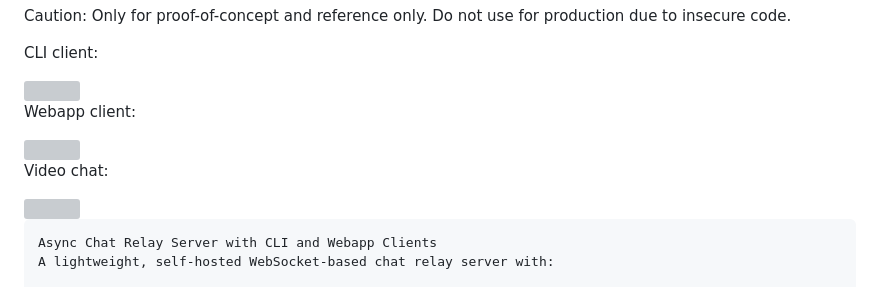
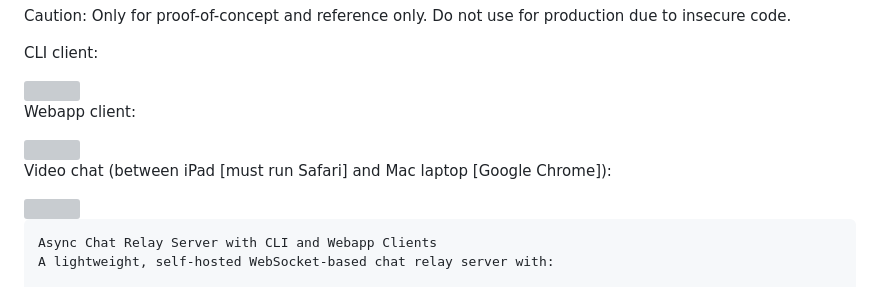
Before and after one commit to jaredevans/chat-relay-server, a Markdown page: README.md, the part around the change. Drawn GitHub-style; grey boxes are pictures that could not be loaded.

```diff
--- a/README.md
+++ b/README.md
@@ -11,7 +11,7 @@ Webapp client:
 
 <img src="https://i.imgur.com/Wd8PxaE.png" width=700 height=800>
 
-Video chat:
+Video chat (between iPad [must run Safari] and Mac laptop [Google Chrome]):
 
 <img src="https://i.imgur.com/OvH4tAP.jpeg" width=700 height=600>
 
```
